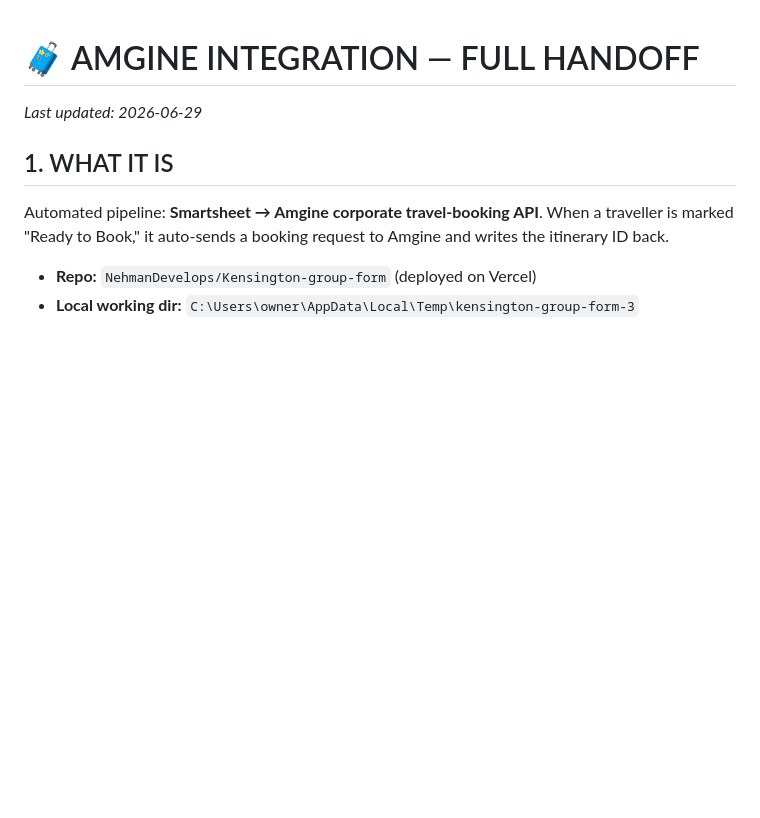
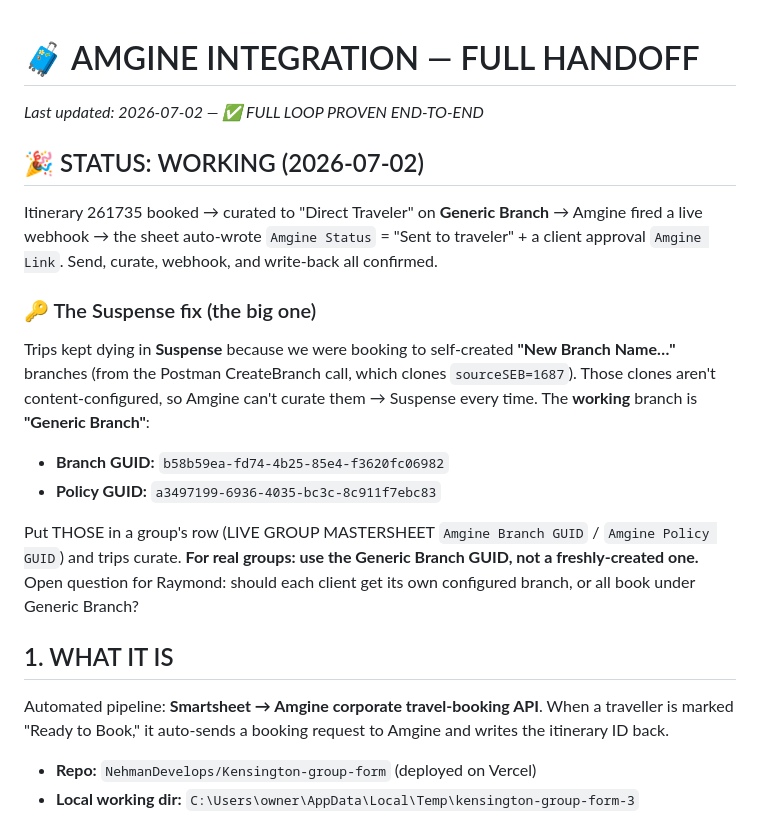
Before and after one commit to NehmanDevelops/Kensington-group-form, a Markdown page: AMGINE_HANDOFF.md, the part around the change. GitHub-like rendering; blank space fills up the shorter version.

Commit message:
docs: Amgine loop proven end-to-end; Generic Branch fixes Suspense
Co-Authored-By: Claude Opus 4.8 (1M context) <noreply@anthropic.com>

```diff
--- a/AMGINE_HANDOFF.md
+++ b/AMGINE_HANDOFF.md
@@ -1,6 +1,18 @@
 # 🧳 AMGINE INTEGRATION — FULL HANDOFF
 
-_Last updated: 2026-06-29_
+_Last updated: 2026-07-02 — ✅ FULL LOOP PROVEN END-TO-END_
+
+## 🎉 STATUS: WORKING (2026-07-02)
+Itinerary 261735 booked → curated to "Direct Traveler" on **Generic Branch** → Amgine fired a live webhook → the sheet auto-wrote `Amgine Status` = "Sent to traveler" + a client approval `Amgine Link`. Send, curate, webhook, and write-back all confirmed.
+
+### 🔑 The Suspense fix (the big one)
+Trips kept dying in **Suspense** because we were booking to self-created **"New Branch Name…"** branches (from the Postman CreateBranch call, which clones `sourceSEB=1687`). Those clones aren't content-configured, so Amgine can't curate them → Suspense every time. The **working** branch is **"Generic Branch"**:
+- **Branch GUID:** `b58b59ea-fd74-4b25-85e4-f3620fc06982`
+- **Policy GUID:** `a3497199-6936-4035-bc3c-8c911f7ebc83`
+
+Put THOSE in a group's row (LIVE GROUP MASTERSHEET `Amgine Branch GUID` / `Amgine Policy GUID`) and trips curate. **For real groups: use the Generic Branch GUID, not a freshly-created one.** Open question for Raymond: should each client get its own configured branch, or all book under Generic Branch?
+
+
 
 ## 1. WHAT IT IS
 Automated pipeline: **Smartsheet → Amgine corporate travel-booking API**. When a traveller is marked "Ready to Book," it auto-sends a booking request to Amgine and writes the itinerary ID back.
```
